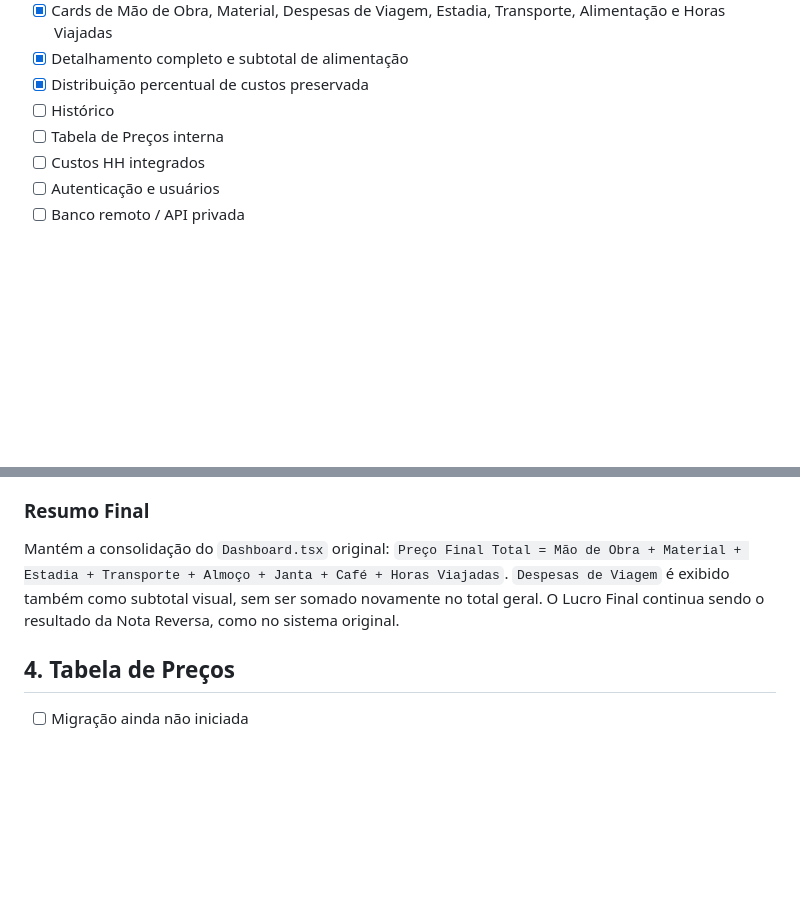
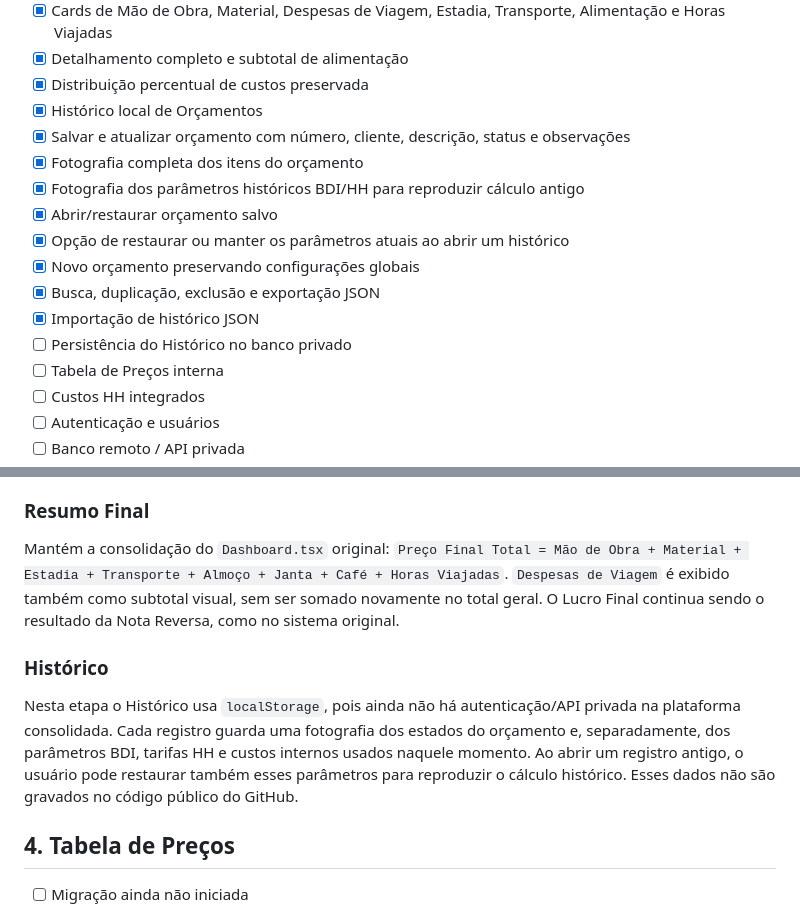
Before and after one commit to Nomade-22/dashboard, a Markdown page: MIGRACAO_STATUS.md, 2 parts joined by grey strips. Rendered like a GitHub page; blank space fills up the shorter version.

Commit message:
Atualiza status com Histórico funcional

```diff
--- a/MIGRACAO_STATUS.md
+++ b/MIGRACAO_STATUS.md
@@ -84,7 +84,16 @@ Com os parâmetros padrão migrados, a fórmula deve retornar aproximadamente:
 - [x] Cards de Mão de Obra, Material, Despesas de Viagem, Estadia, Transporte, Alimentação e Horas Viajadas
 - [x] Detalhamento completo e subtotal de alimentação
 - [x] Distribuição percentual de custos preservada
-- [ ] Histórico
+- [x] Histórico local de Orçamentos
+- [x] Salvar e atualizar orçamento com número, cliente, descrição, status e observações
+- [x] Fotografia completa dos itens do orçamento
+- [x] Fotografia dos parâmetros históricos BDI/HH para reproduzir cálculo antigo
+- [x] Abrir/restaurar orçamento salvo
+- [x] Opção de restaurar ou manter os parâmetros atuais ao abrir um histórico
+- [x] Novo orçamento preservando configurações globais
+- [x] Busca, duplicação, exclusão e exportação JSON
+- [x] Importação de histórico JSON
+- [ ] Persistência do Histórico no banco privado
 - [ ] Tabela de Preços interna
 - [ ] Custos HH integrados
 - [ ] Autenticação e usuários
@@ -111,6 +120,9 @@ A negociação recebe uma fotografia dos valores da Nota Reversa. Ao aplicar des
 ### Resumo Final
 Mantém a consolidação do `Dashboard.tsx` original: `Preço Final Total = Mão de Obra + Material + Estadia + Transporte + Almoço + Janta + Café + Horas Viajadas`. `Despesas de Viagem` é exibido também como subtotal visual, sem ser somado novamente no total geral. O Lucro Final continua sendo o resultado da Nota Reversa, como no sistema original.
 
+### Histórico
+Nesta etapa o Histórico usa `localStorage`, pois ainda não há autenticação/API privada na plataforma consolidada. Cada registro guarda uma fotografia dos estados do orçamento e, separadamente, dos parâmetros BDI, tarifas HH e custos internos usados naquele momento. Ao abrir um registro antigo, o usuário pode restaurar também esses parâmetros para reproduzir o cálculo histórico. Esses dados não são gravados no código público do GitHub.
+
 ## 4. Tabela de Preços
 - [ ] Migração ainda não iniciada
 
```
